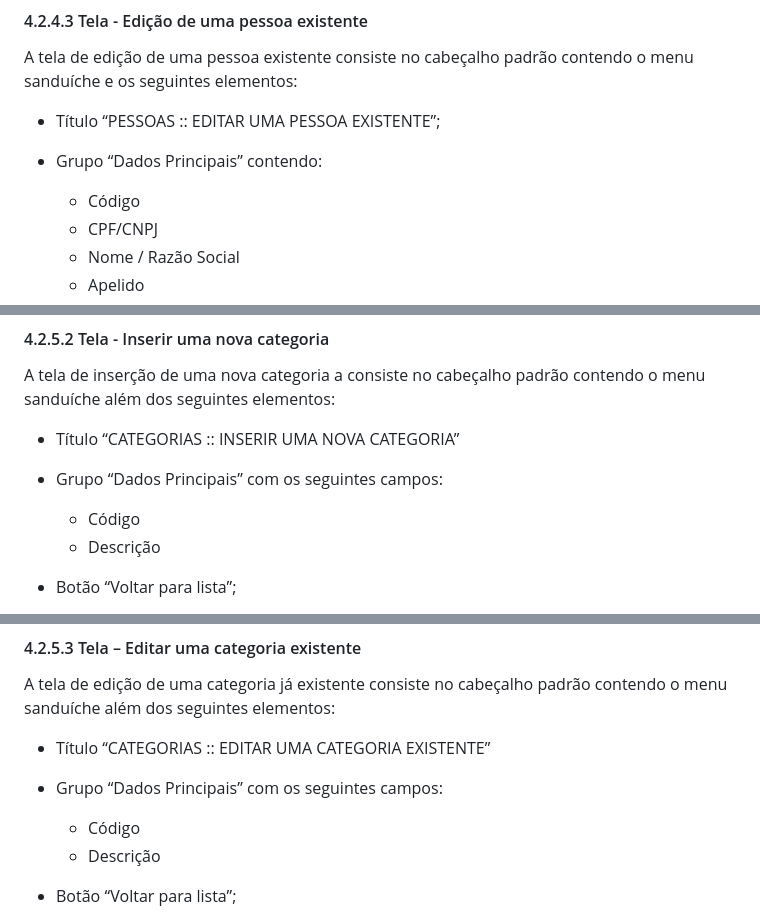
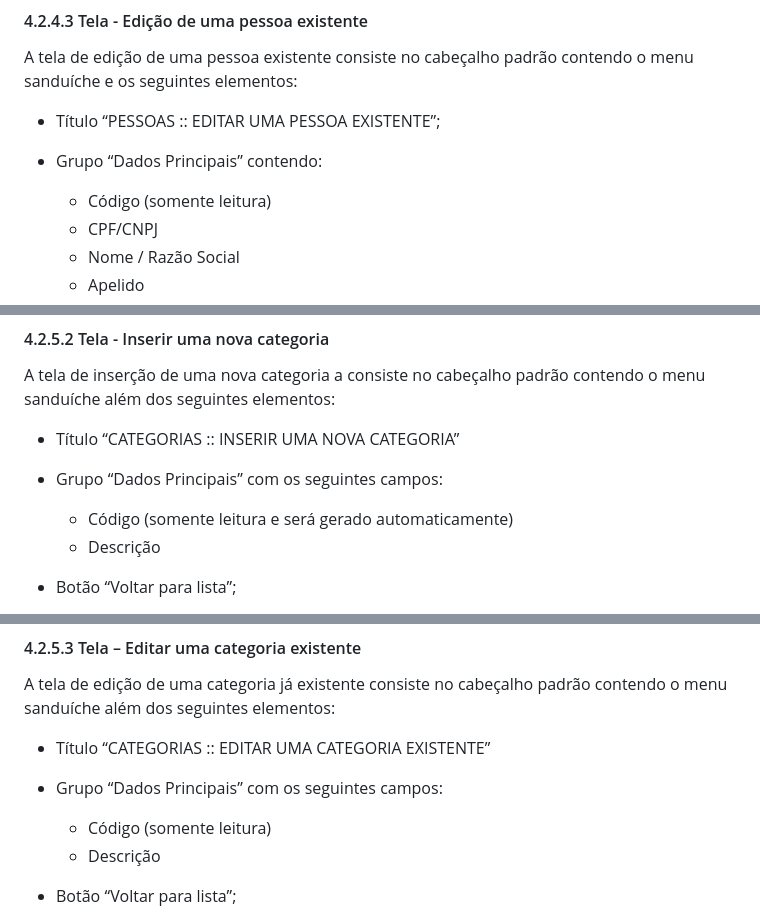
Before and after one commit to ICEI-PUC-Minas-PMV-ADS/PMV-ADS-2023-1-E1-PROJ-WEB-T14-G5-Cadastro_De_Pessoas, a Markdown page: docs/04-Projeto de Interface.md, 3 parts joined by grey strips. GitHub-like rendering.

```diff
--- a/docs/04-Projeto de Interface.md
+++ b/docs/04-Projeto de Interface.md
@@ -153,7 +173,7 @@ A tela de edição de uma pessoa existente consiste no cabeçalho padrão conten
 
 * Título “PESSOAS :: EDITAR UMA PESSOA EXISTENTE”;
 * Grupo “Dados Principais” contendo:
-    * Código
+    * Código (somente leitura)
     * CPF/CNPJ
     * Nome / Razão Social
     * Apelido
@@ -208,7 +228,7 @@ A tela de inserção de uma nova categoria a consiste no cabeçalho padrão cont
 
 * Título “CATEGORIAS :: INSERIR UMA NOVA CATEGORIA”
 * Grupo “Dados Principais” com os seguintes campos:
-    * Código
+    * Código (somente leitura e será gerado automaticamente)
     * Descrição
 
 * Botão “Voltar para lista”;
@@ -227,7 +247,7 @@ A tela de edição de uma categoria já existente consiste no cabeçalho padrão
 
 * Título “CATEGORIAS :: EDITAR UMA CATEGORIA EXISTENTE”
 * Grupo “Dados Principais” com os seguintes campos:
-    * Código
+    * Código (somente leitura)
     * Descrição
 
 * Botão “Voltar para lista”;
```
Also changed, not shown: other parts of docs/04-Projeto de Interface.md (+38 -3 lines).
